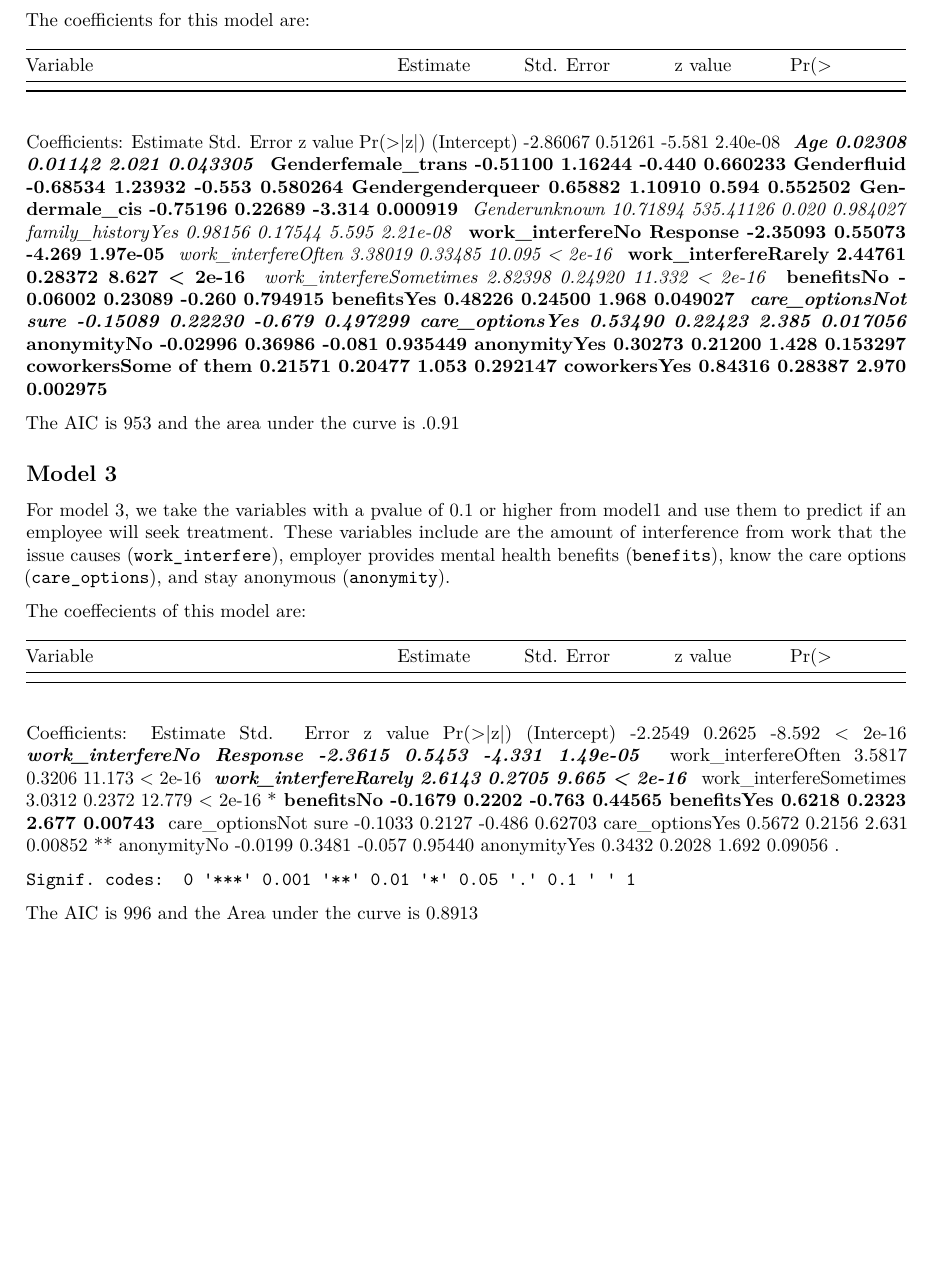
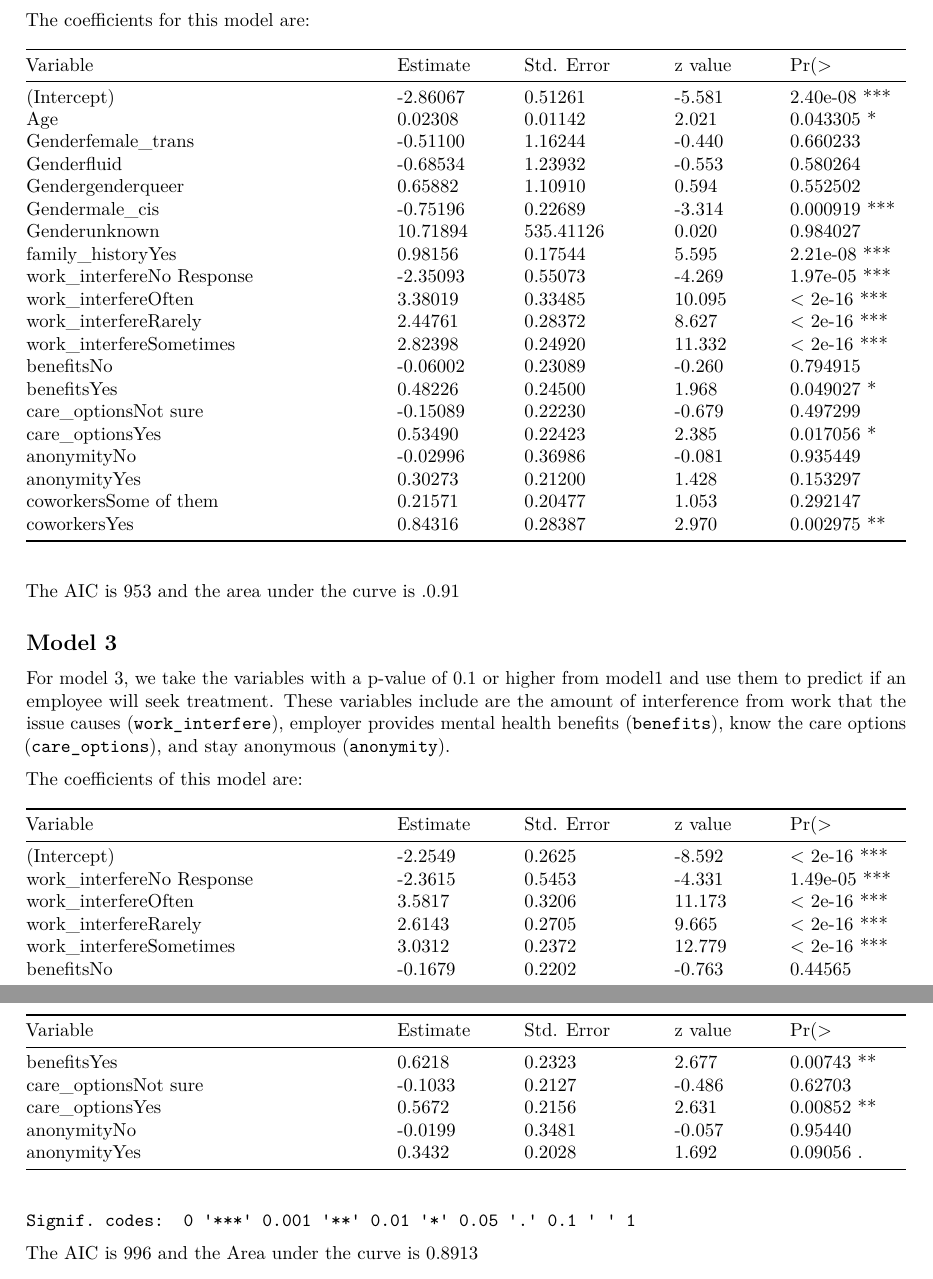
Before and after one commit to jcp9010/CUNY_DATA621_GroupProject, an R Markdown document (CompleteReport/completeReport_draft.Rmd): part of page 8 of 15 before the commit and two parts of pages 8 and 9 of 16 after it, the two joined at a grey line, cut so that both start at the same text, the shorter picture padded with empty space. Rendered offline with R 4.5, knitr and Pandoc, then LaTeX, with nearby package versions.

Commit message:
Spell check and formatting

```diff
--- a/CompleteReport/completeReport_draft.Rmd
+++ b/CompleteReport/completeReport_draft.Rmd
@@ -4,10 +4,10 @@ author: "Andrew Carson, Raphael Nash, Joel Park, Joy Payton, Walt Wells"
 date: "May 25, 2018"
 output:
   word_document:
-    toc: TRUE
+    toc: yes
     toc_depth: 4
   pdf_document:
-    toc: TRUE
+    toc: yes
     toc_depth: 4
 ---
 
@@ -226,54 +226,50 @@ The coefficients for this model are:
 
 |         Variable             |Estimate |Std. Error |z value |Pr(>|z|)
 |------------------------------|---------|-----------|--------|----------
- Coefficients:
- Estimate Std. Error z value Pr(>|z|)
- (Intercept) -2.86067 0.51261 -5.581 2.40e-08 ***
- Age 0.02308 0.01142 2.021 0.043305 *
- Genderfemale_trans -0.51100 1.16244 -0.440 0.660233
- Genderfluid -0.68534 1.23932 -0.553 0.580264
- Gendergenderqueer 0.65882 1.10910 0.594 0.552502
- Gendermale_cis -0.75196 0.22689 -3.314 0.000919 ***
- Genderunknown 10.71894 535.41126 0.020 0.984027
- family_historyYes 0.98156 0.17544 5.595 2.21e-08 ***
- work_interfereNo Response -2.35093 0.55073 -4.269 1.97e-05 ***
- work_interfereOften 3.38019 0.33485 10.095 < 2e-16 ***
- work_interfereRarely 2.44761 0.28372 8.627 < 2e-16 ***
- work_interfereSometimes 2.82398 0.24920 11.332 < 2e-16 ***
- benefitsNo -0.06002 0.23089 -0.260 0.794915
- benefitsYes 0.48226 0.24500 1.968 0.049027 *
- care_optionsNot sure -0.15089 0.22230 -0.679 0.497299
- care_optionsYes 0.53490 0.22423 2.385 0.017056 *
- anonymityNo -0.02996 0.36986 -0.081 0.935449
- anonymityYes 0.30273 0.21200 1.428 0.153297
- coworkersSome of them 0.21571 0.20477 1.053 0.292147
- coworkersYes 0.84316 0.28387 2.970 0.002975 **
+|(Intercept)                  | -2.86067  | 0.51261 | -5.581  | 2.40e-08 ***
+|Age                          |0.02308    |0.01142  |2.021    |0.043305 *
+|Genderfemale_trans           |-0.51100   |1.16244  |-0.440   |0.660233
+|Genderfluid                  |-0.68534   |1.23932  |-0.553   |0.580264
+|Gendergenderqueer            |0.65882    |1.10910  | 0.594   | 0.552502
+|Gendermale_cis               |-0.75196   | 0.22689 | -3.314  | 0.000919 ***
+|Genderunknown                |10.71894   |535.41126 |0.020   |0.984027
+|family_historyYes            |0.98156    |0.17544  |5.595    |2.21e-08 ***
+|work_interfereNo Response    |-2.35093   |0.55073 |-4.269    |1.97e-05 ***
+|work_interfereOften          |3.38019    |0.33485  |10.095   |< 2e-16 ***
+|work_interfereRarely         |2.44761    |0.28372  |8.627    |< 2e-16 ***
+|work_interfereSometimes      |2.82398    |0.24920 |11.332    |< 2e-16 ***
+|benefitsNo                   |-0.06002   |0.23089 |-0.260    |0.794915
+|benefitsYes                  |0.48226    |0.24500 |1.968     |0.049027 *
+|care_optionsNot sure         |-0.15089   |0.22230 |-0.679    |0.497299
+|care_optionsYes              |0.53490    |0.22423 |2.385     |0.017056 *
+|anonymityNo                  |-0.02996   |0.36986 |-0.081    | 0.935449
+|anonymityYes                  |0.30273   |0.21200 |1.428     |0.153297
+|coworkersSome of them        |0.21571    |0.20477 |1.053     |0.292147
+|coworkersYes                  |0.84316   |0.28387 |2.970     |0.002975 **
 
 
 The AIC is 953 and the area under the curve is .0.91
 
 ## Model 3
 
-For model 3, we take the variables with a pvalue of 0.1 or higher from model1 and use them to predict if an employee will seek treatment.  These variables include are the amount of interference from work that the issue causes (`work_interfere`), employer provides mental health benefits (`benefits`), know the care options (`care_options`), and stay anonymous (`anonymity`).
+For model 3, we take the variables with a p-value of 0.1 or higher from model1 and use them to predict if an employee will seek treatment.  These variables include are the amount of interference from work that the issue causes (`work_interfere`), employer provides mental health benefits (`benefits`), know the care options (`care_options`), and stay anonymous (`anonymity`).
 
-The coeffecients of this model are:
+The coefficients of this model are:
 
 
 |         Variable             |Estimate |Std. Error |z value |Pr(>|z|)
 |------------------------------|---------|-----------|--------|----------
- Coefficients:
- Estimate Std. Error z value Pr(>|z|)
- (Intercept) -2.2549 0.2625 -8.592 < 2e-16 ***
- work_interfereNo Response -2.3615 0.5453 -4.331 1.49e-05 ***
- work_interfereOften 3.5817 0.3206 11.173 < 2e-16 ***
- work_interfereRarely 2.6143 0.2705 9.665 < 2e-16 ***
- work_interfereSometimes 3.0312 0.2372 12.779 < 2e-16 ***
- benefitsNo -0.1679 0.2202 -0.763 0.44565
- benefitsYes 0.6218 0.2323 2.677 0.00743 **
- care_optionsNot sure -0.1033 0.2127 -0.486 0.62703
- care_optionsYes 0.5672 0.2156 2.631 0.00852 **
- anonymityNo -0.0199 0.3481 -0.057 0.95440
- anonymityYes 0.3432 0.2028 1.692 0.09056 .
+|(Intercept)                    |-2.2549  |0.2625   |-8.592   |< 2e-16 ***
+|work_interfereNo Response      |-2.3615   |0.5453   |-4.331   |1.49e-05 ***
+|work_interfereOften             |3.5817   |0.3206   |11.173   |< 2e-16 ***
+|work_interfereRarely            |2.6143   |0.2705   |9.665   |< 2e-16 ***
+|work_interfereSometimes         |3.0312   |0.2372   |12.779   |< 2e-16 ***
+|benefitsNo                     |-0.1679   |0.2202   |-0.763   |0.44565
+|benefitsYes                    | 0.6218   |0.2323   |2.677   |0.00743 **
+|care_optionsNot sure           |-0.1033   |0.2127   |-0.486   |0.62703
+|care_optionsYes                |0.5672   |0.2156   |2.631   |0.00852 **
+|anonymityNo                    |-0.0199   |0.3481   |-0.057   |0.95440
+|anonymityYes                   |0.3432   |0.2028   |1.692   |0.09056 .
 
 
 
```
Also changed, not shown: CompleteReport/completeReport_draft.pdf, CompleteReport/completeReport_draft.Rmd (16 more changed lines), 1 other file.
